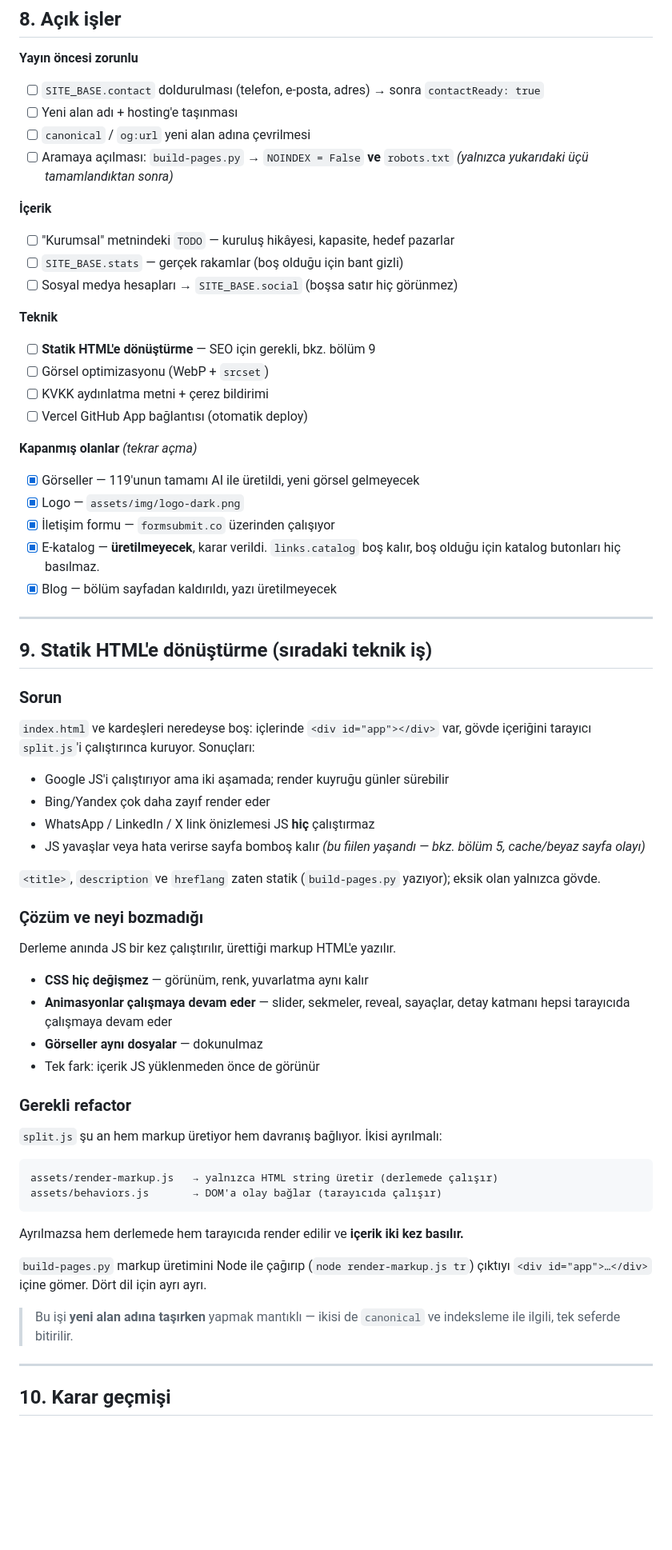
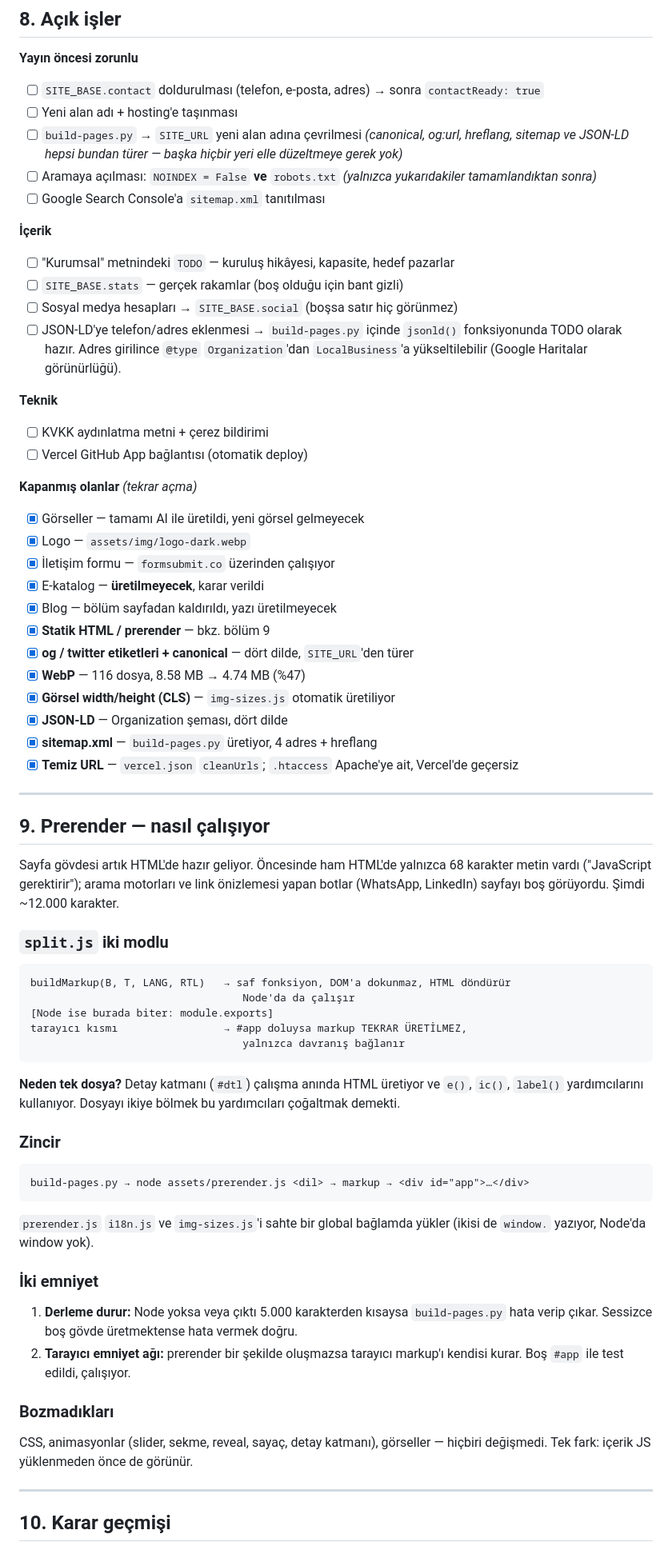
Before and after one commit to blaixs-max/leon-kimya, a Markdown page: CLAUDE.md, the part around one of its changes. Shown at 80% size. Drawn GitHub-style; blank space fills up the shorter version.

````diff
--- a/CLAUDE.md
+++ b/CLAUDE.md
@@ -288,73 +280,83 @@ uygulanan stil değerleri, yatay taşma, RTL'de yön duyarlı özellikler.
 - [ ] `SITE_BASE.contact` doldurulması (telefon, e-posta, adres)
       → sonra `contactReady: true`
 - [ ] Yeni alan adı + hosting'e taşınması
-- [ ] `canonical` / `og:url` yeni alan adına çevrilmesi
-- [ ] Aramaya açılması: `build-pages.py` → `NOINDEX = False` **ve** `robots.txt`
-      *(yalnızca yukarıdaki üçü tamamlandıktan sonra)*
+- [ ] `build-pages.py` → `SITE_URL` yeni alan adına çevrilmesi
+      *(canonical, og:url, hreflang, sitemap ve JSON-LD hepsi bundan türer —
+      başka hiçbir yeri elle düzeltmeye gerek yok)*
+- [ ] Aramaya açılması: `NOINDEX = False` **ve** `robots.txt`
+      *(yalnızca yukarıdakiler tamamlandıktan sonra)*
+- [ ] Google Search Console'a `sitemap.xml` tanıtılması
 
 **İçerik**
 - [ ] "Kurumsal" metnindeki `TODO` — kuruluş hikâyesi, kapasite, hedef pazarlar
 - [ ] `SITE_BASE.stats` — gerçek rakamlar (boş olduğu için bant gizli)
 - [ ] Sosyal medya hesapları → `SITE_BASE.social` (boşsa satır hiç görünmez)
+- [ ] JSON-LD'ye telefon/adres eklenmesi → `build-pages.py` içinde `jsonld()`
+      fonksiyonunda TODO olarak hazır. Adres girilince `@type` `Organization`'dan
+      `LocalBusiness`'a yükseltilebilir (Google Haritalar görünürlüğü).
 
 **Teknik**
-- [ ] **Statik HTML'e dönüştürme** — SEO için gerekli, bkz. bölüm 9
-- [ ] Görsel optimizasyonu (WebP + `srcset`)
 - [ ] KVKK aydınlatma metni + çerez bildirimi
 - [ ] Vercel GitHub App bağlantısı (otomatik deploy)
 
 **Kapanmış olanlar** *(tekrar açma)*
-- [x] Görseller — 119'unun tamamı AI ile üretildi, yeni görsel gelmeyecek
-- [x] Logo — `assets/img/logo-dark.png`
+- [x] Görseller — tamamı AI ile üretildi, yeni görsel gelmeyecek
+- [x] Logo — `assets/img/logo-dark.webp`
 - [x] İletişim formu — `formsubmit.co` üzerinden çalışıyor
-- [x] E-katalog — **üretilmeyecek**, karar verildi. `links.catalog` boş kalır,
-      boş olduğu için katalog butonları hiç basılmaz.
+- [x] E-katalog — **üretilmeyecek**, karar verildi
 - [x] Blog — bölüm sayfadan kaldırıldı, yazı üretilmeyecek
+- [x] **Statik HTML / prerender** — bkz. bölüm 9
+- [x] **og / twitter etiketleri + canonical** — dört dilde, `SITE_URL`'den türer
+- [x] **WebP** — 116 dosya, 8.58 MB → 4.74 MB (%47)
+- [x] **Görsel width/height (CLS)** — `img-sizes.js` otomatik üretiliyor
+- [x] **JSON-LD** — Organization şeması, dört dilde
+- [x] **sitemap.xml** — `build-pages.py` üretiyor, 4 adres + hreflang
+- [x] **Temiz URL** — `vercel.json` `cleanUrls`; `.htaccess` Apache'ye ait,
+      Vercel'de geçersiz
 
 ---
 
-## 9. Statik HTML'e dönüştürme (sıradaki teknik iş)
+## 9. Prerender — nasıl çalışıyor
 
-### Sorun
+Sayfa gövdesi artık HTML'de hazır geliyor. Öncesinde ham HTML'de yalnızca
+68 karakter metin vardı ("JavaScript gerektirir"); arama motorları ve link
+önizlemesi yapan botlar (WhatsApp, LinkedIn) sayfayı boş görüyordu.
+Şimdi ~12.000 karakter.
 
-`index.html` ve kardeşleri neredeyse boş: içlerinde `<div id="app"></div>` var,
-gövde içeriğini tarayıcı `split.js`'i çalıştırınca kuruyor. Sonuçları:
-
-- Google JS'i çalıştırıyor ama iki aşamada; render kuyruğu günler sürebilir
-- Bing/Yandex çok daha zayıf render eder
-- WhatsApp / LinkedIn / X link önizlemesi JS **hiç** çalıştırmaz
-- JS yavaşlar veya hata verirse sayfa bomboş kalır
-  *(bu fiilen yaşandı — bkz. bölüm 5, cache/beyaz sayfa olayı)*
-
-`<title>`, `description` ve `hreflang` zaten statik (`build-pages.py` yazıyor);
-eksik olan yalnızca gövde.
-
-### Çözüm ve neyi bozmadığı
-
-Derleme anında JS bir kez çalıştırılır, ürettiği markup HTML'e yazılır.
-
-- **CSS hiç değişmez** — görünüm, renk, yuvarlatma aynı kalır
-- **Animasyonlar çalışmaya devam eder** — slider, sekmeler, reveal, sayaçlar,
-  detay katmanı hepsi tarayıcıda çalışmaya devam eder
-- **Görseller aynı dosyalar** — dokunulmaz
-- Tek fark: içerik JS yüklenmeden önce de görünür
-
-### Gerekli refactor
-
-`split.js` şu an hem markup üretiyor hem davranış bağlıyor. İkisi ayrılmalı:
+### `split.js` iki modlu
 
 ```
-assets/render-markup.js   → yalnızca HTML string üretir (derlemede çalışır)
-assets/behaviors.js       → DOM'a olay bağlar (tarayıcıda çalışır)
+buildMarkup(B, T, LANG, RTL)   → saf fonksiyon, DOM'a dokunmaz, HTML döndürür
+                                  Node'da da çalışır
+[Node ise burada biter: module.exports]
+tarayıcı kısmı                 → #app doluysa markup TEKRAR ÜRETİLMEZ,
+                                  yalnızca davranış bağlanır
 ```
 
-Ayrılmazsa hem derlemede hem tarayıcıda render edilir ve **içerik iki kez basılır.**
+**Neden tek dosya?** Detay katmanı (`#dtl`) çalışma anında HTML üretiyor ve
+`e()`, `ic()`, `label()` yardımcılarını kullanıyor. Dosyayı ikiye bölmek bu
+yardımcıları çoğaltmak demekti.
 
-`build-pages.py` markup üretimini Node ile çağırıp (`node render-markup.js tr`)
-çıktıyı `<div id="app">…</div>` içine gömer. Dört dil için ayrı ayrı.
+### Zincir
 
-> Bu işi **yeni alan adına taşırken** yapmak mantıklı — ikisi de `canonical`
-> ve indeksleme ile ilgili, tek seferde bitirilir.
+```
+build-pages.py → node assets/prerender.js <dil> → markup → <div id="app">…</div>
+```
+
+`prerender.js` `i18n.js` ve `img-sizes.js`'i sahte bir global bağlamda
+yükler (ikisi de `window.` yazıyor, Node'da window yok).
+
+### İki emniyet
+
+1. **Derleme durur:** Node yoksa veya çıktı 5.000 karakterden kısaysa
+   `build-pages.py` hata verip çıkar. Sessizce boş gövde üretmektense
+   hata vermek doğru.
+2. **Tarayıcı emniyet ağı:** prerender bir şekilde oluşmazsa tarayıcı
+   markup'ı kendisi kurar. Boş `#app` ile test edildi, çalışıyor.
+
+### Bozmadıkları
+CSS, animasyonlar (slider, sekme, reveal, sayaç, detay katmanı), görseller —
+hiçbiri değişmedi. Tek fark: içerik JS yüklenmeden önce de görünür.
 
 ---
 
````
Also changed, not shown: other parts of CLAUDE.md (+48 -44 lines), OKUBENI.md (+75 -61 lines).
